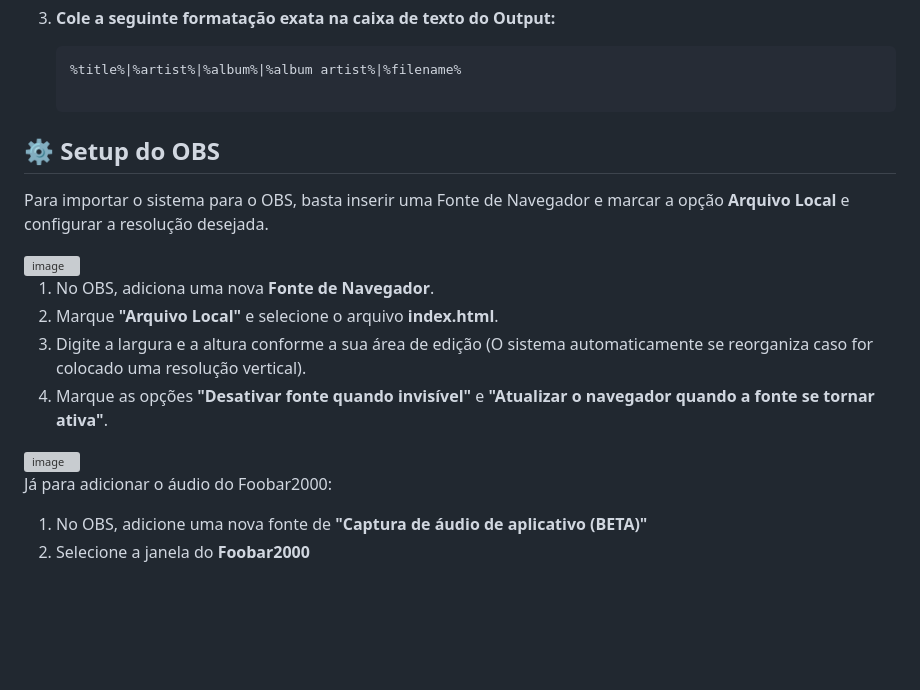
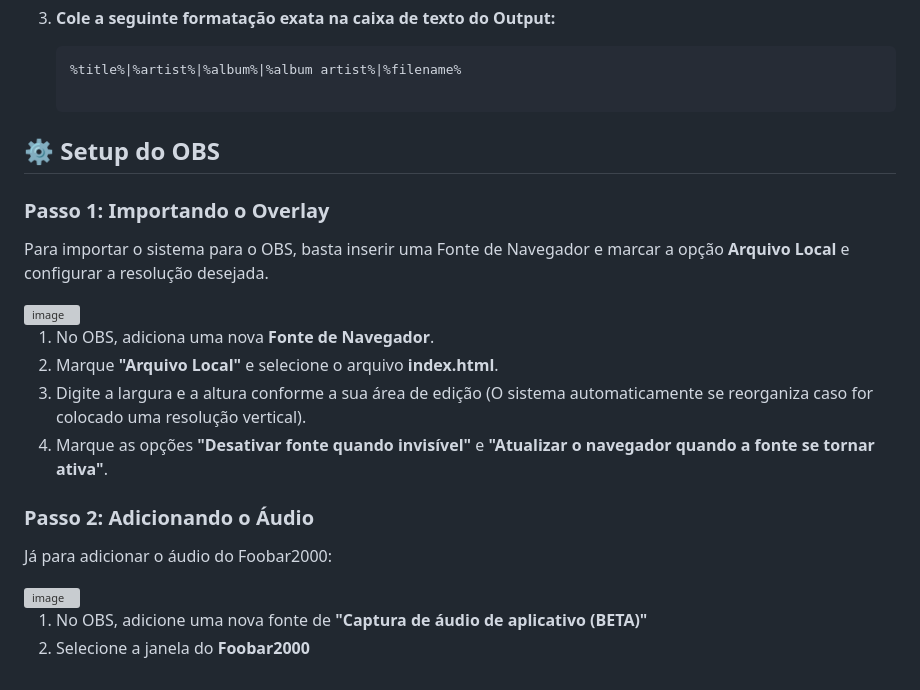
Before and after one commit to Yugi-DxD/Gremory-Playlist, a Markdown page: README.md, the part around the change. Rendered like a GitHub page; blank space fills up the shorter version; grey boxes are pictures that could not be loaded.

Commit message:
Update README with OBS setup instructions
Added instructions for importing overlay and adding audio in OBS.

```diff
--- a/README.md
+++ b/README.md
@@ -42,6 +42,8 @@ A arquitetura do nosso arquivo `player.js` depende de um formato muito estrito g
 
 ## ⚙️ Setup do OBS
 
+### Passo 1: Importando o Overlay
+
 Para importar o sistema para o OBS, basta inserir uma Fonte de Navegador e marcar a opção **Arquivo Local** e configurar a resolução desejada.
 
 <img width="1252" height="1140" alt="image" src="https://github.com/user-attachments/assets/fe53a266-7a2d-453b-8e35-e6ff2a6d0c93" />
@@ -51,8 +53,12 @@ Para importar o sistema para o OBS, basta inserir uma Fonte de Navegador e marca
 3. Digite a largura e a altura conforme a sua área de edição (O sistema automaticamente se reorganiza caso for colocado uma resolução vertical).
 4. Marque as opções **"Desativar fonte quando invisível"** e **"Atualizar o navegador quando a fonte se tornar ativa"**.
 
+### Passo 2: Adicionando o Áudio
+
+Já para adicionar o áudio do Foobar2000:
+
 <img width="847" height="496" alt="image" src="https://github.com/user-attachments/assets/2b30af83-e1c4-44b9-a0ab-7489c0e41425" />
 
-Já para adicionar o áudio do Foobar2000:
+
 1. No OBS, adicione uma nova fonte de **"Captura de áudio de aplicativo (BETA)"**
 2. Selecione a janela do **Foobar2000**
```
